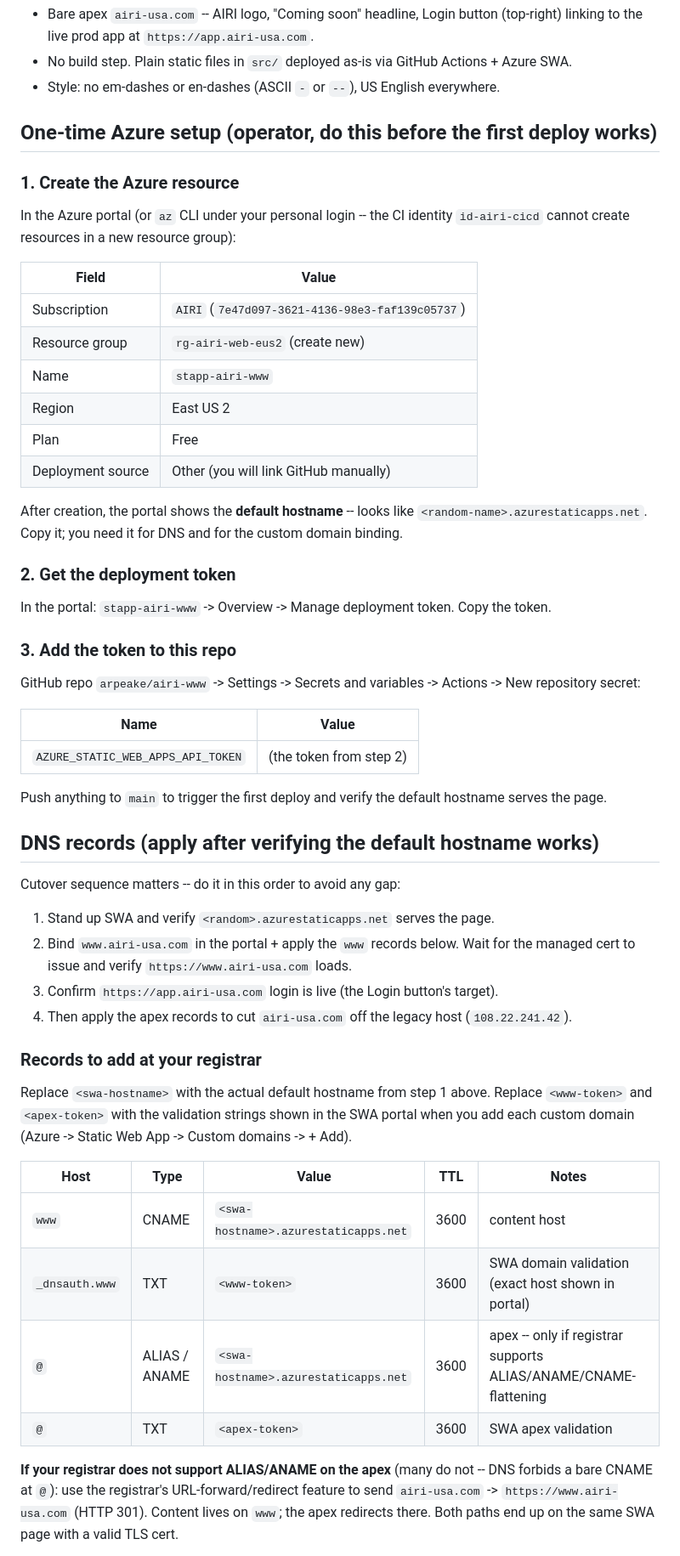
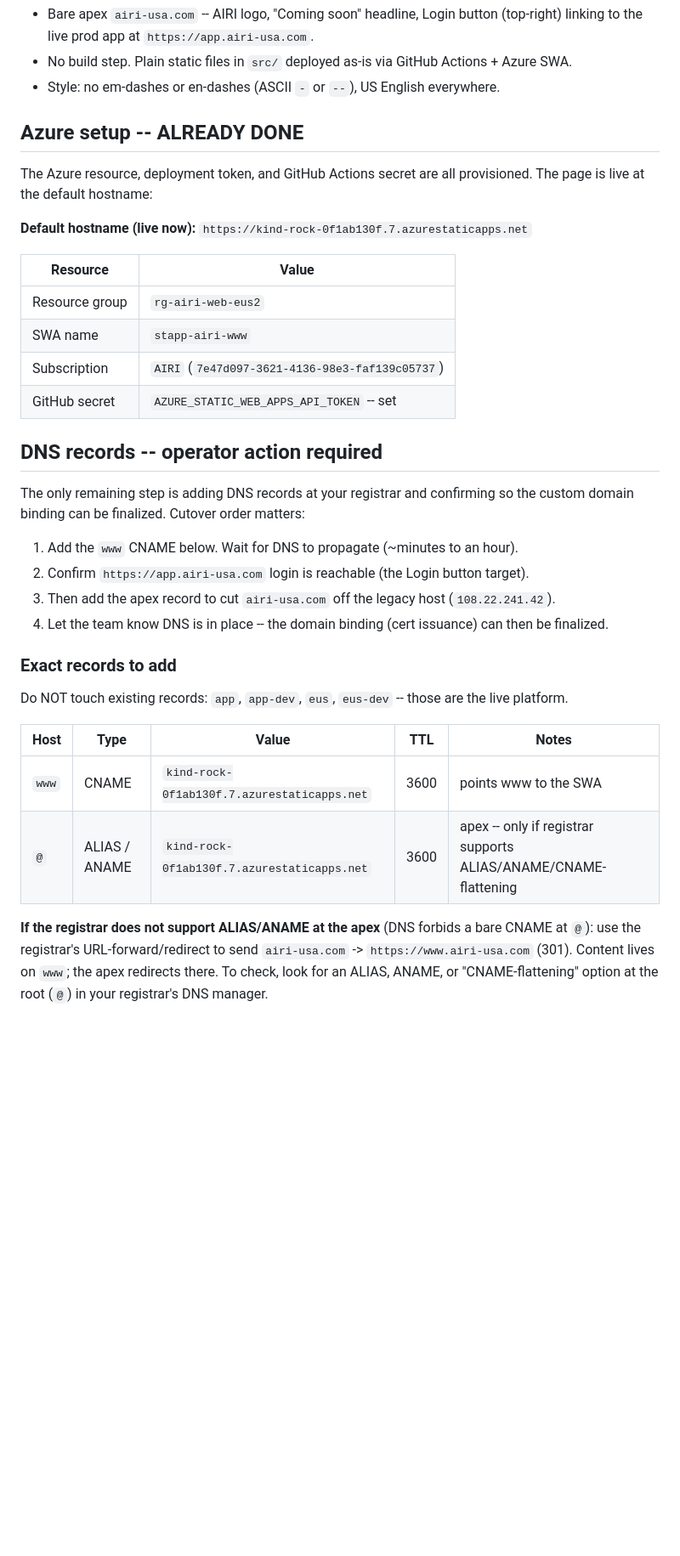
Before and after one commit to arpeake/airi-www, a Markdown page: README.md, the part around one of its changes. Shown at 85% size. GitHub-like rendering; blank space fills up the shorter version.

Commit message:
docs: fill in real SWA hostname + mark Azure setup complete

```diff
--- a/README.md
+++ b/README.md
@@ -10,64 +10,41 @@ Static Web Apps (Free tier, $0/mo). Seed for the future AIRI marketing and signu
 - No build step. Plain static files in `src/` deployed as-is via GitHub Actions + Azure SWA.
 - Style: no em-dashes or en-dashes (ASCII `-` or ` -- `), US English everywhere.
 
-## One-time Azure setup (operator, do this before the first deploy works)
+## Azure setup -- ALREADY DONE
 
-### 1. Create the Azure resource
+The Azure resource, deployment token, and GitHub Actions secret are all provisioned. The page is
+live at the default hostname:
 
-In the Azure portal (or `az` CLI under your personal login -- the CI identity `id-airi-cicd` cannot
-create resources in a new resource group):
+**Default hostname (live now):** `https://kind-rock-0f1ab130f.7.azurestaticapps.net`
 
-| Field | Value |
+| Resource | Value |
 |---|---|
+| Resource group | `rg-airi-web-eus2` |
+| SWA name | `stapp-airi-www` |
 | Subscription | `AIRI` (`7e47d097-3621-4136-98e3-faf139c05737`) |
-| Resource group | `rg-airi-web-eus2` (create new) |
-| Name | `stapp-airi-www` |
-| Region | East US 2 |
-| Plan | Free |
-| Deployment source | Other (you will link GitHub manually) |
+| GitHub secret | `AZURE_STATIC_WEB_APPS_API_TOKEN` -- set |
 
-After creation, the portal shows the **default hostname** -- looks like
-`<random-name>.azurestaticapps.net`. Copy it; you need it for DNS and for the custom domain binding.
+## DNS records -- operator action required
 
-### 2. Get the deployment token
+The only remaining step is adding DNS records at your registrar and confirming so the custom
+domain binding can be finalized. Cutover order matters:
 
-In the portal: `stapp-airi-www` -> Overview -> Manage deployment token. Copy the token.
+1. Add the `www` CNAME below. Wait for DNS to propagate (~minutes to an hour).
+2. Confirm `https://app.airi-usa.com` login is reachable (the Login button target).
+3. Then add the apex record to cut `airi-usa.com` off the legacy host (`108.22.241.42`).
+4. Let the team know DNS is in place -- the domain binding (cert issuance) can then be finalized.
 
-### 3. Add the token to this repo
+### Exact records to add
 
-GitHub repo `arpeake/airi-www` -> Settings -> Secrets and variables -> Actions -> New repository
-secret:
-
-| Name | Value |
-|---|---|
-| `AZURE_STATIC_WEB_APPS_API_TOKEN` | (the token from step 2) |
-
-Push anything to `main` to trigger the first deploy and verify the default hostname serves the page.
-
-## DNS records (apply after verifying the default hostname works)
-
-Cutover sequence matters -- do it in this order to avoid any gap:
-
-1. Stand up SWA and verify `<random>.azurestaticapps.net` serves the page.
-2. Bind `www.airi-usa.com` in the portal + apply the `www` records below. Wait for the managed cert
-   to issue and verify `https://www.airi-usa.com` loads.
-3. Confirm `https://app.airi-usa.com` login is live (the Login button's target).
-4. Then apply the apex records to cut `airi-usa.com` off the legacy host (`108.22.241.42`).
-
-### Records to add at your registrar
-
-Replace `<swa-hostname>` with the actual default hostname from step 1 above.
-Replace `<www-token>` and `<apex-token>` with the validation strings shown in the SWA portal when
-you add each custom domain (Azure -> Static Web App -> Custom domains -> + Add).
+Do NOT touch existing records: `app`, `app-dev`, `eus`, `eus-dev` -- those are the live platform.
 
 | Host | Type | Value | TTL | Notes |
 |---|---|---|---|---|
-| `www` | CNAME | `<swa-hostname>.azurestaticapps.net` | 3600 | content host |
-| `_dnsauth.www` | TXT | `<www-token>` | 3600 | SWA domain validation (exact host shown in portal) |
-| `@` | ALIAS / ANAME | `<swa-hostname>.azurestaticapps.net` | 3600 | apex -- only if registrar supports ALIAS/ANAME/CNAME-flattening |
-| `@` | TXT | `<apex-token>` | 3600 | SWA apex validation |
+| `www` | CNAME | `kind-rock-0f1ab130f.7.azurestaticapps.net` | 3600 | points www to the SWA |
+| `@` | ALIAS / ANAME | `kind-rock-0f1ab130f.7.azurestaticapps.net` | 3600 | apex -- only if registrar supports ALIAS/ANAME/CNAME-flattening |
 
-**If your registrar does not support ALIAS/ANAME on the apex** (many do not -- DNS forbids a bare
-CNAME at `@`): use the registrar's URL-forward/redirect feature to send `airi-usa.com` -> `https://www.airi-usa.com` (HTTP 301). Content lives on `www`; the apex redirects there. Both paths
-end up on the same SWA page with a valid TLS cert.
+**If the registrar does not support ALIAS/ANAME at the apex** (DNS forbids a bare CNAME at `@`):
+use the registrar's URL-forward/redirect to send `airi-usa.com` -> `https://www.airi-usa.com`
+(301). Content lives on `www`; the apex redirects there. To check, look for an ALIAS, ANAME, or
+"CNAME-flattening" option at the root (`@`) in your registrar's DNS manager.
 
```
Also changed, not shown: other parts of README.md (+3 -4 lines).
